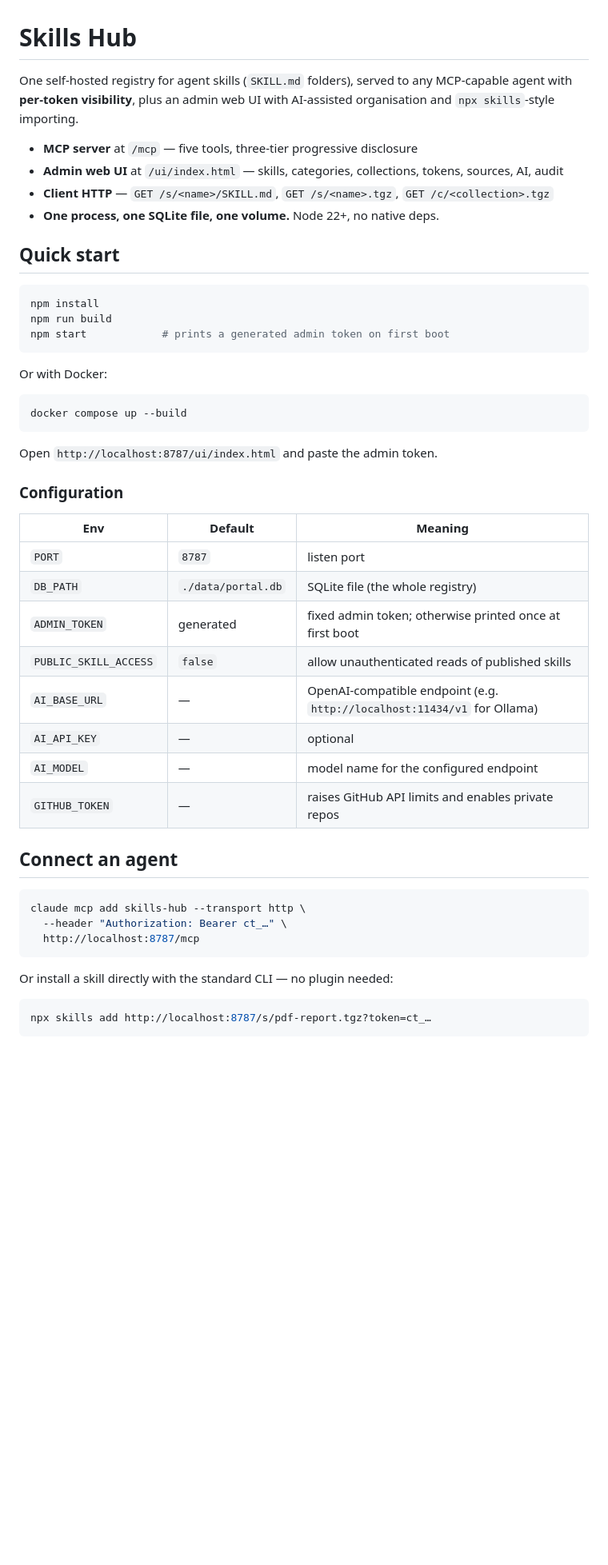
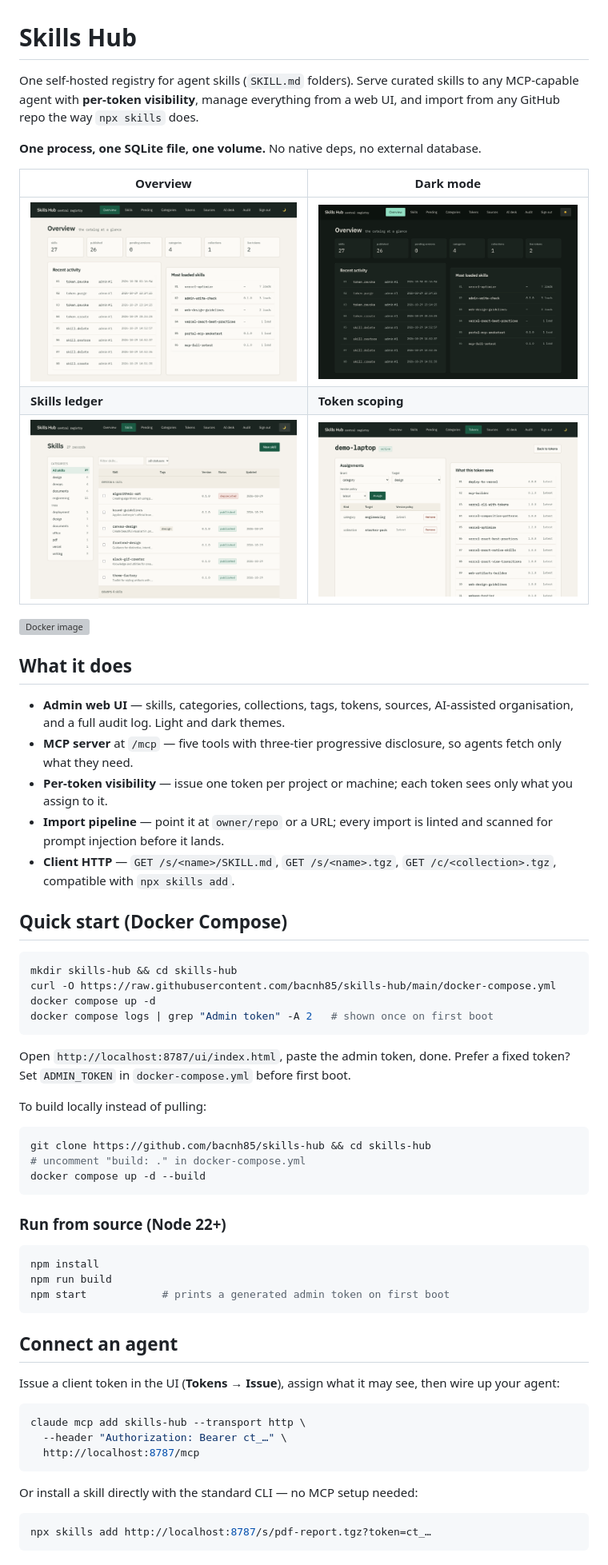
Before and after one commit to bacnh85/skills-hub, a Markdown page: README.md, the part around one of its changes. Shown at 80% size. Rendered like a GitHub page; pictures changed too: docs/screenshots/dashboard-dark.png (added), docs/screenshots/dashboard-light.png (added), docs/screenshots/skills.png (added); blank space fills up the shorter version; grey boxes are pictures that could not be loaded.

Commit message:
Docs: end-user README with UI screenshots; docker-compose pulls GHCR image

````diff
--- a/README.md
+++ b/README.md
@@ -1,15 +1,54 @@
 # Skills Hub
 
-One self-hosted registry for agent skills (`SKILL.md` folders), served to any
-MCP-capable agent with **per-token visibility**, plus an admin web UI with
-AI-assisted organisation and `npx skills`-style importing.
+One self-hosted registry for agent skills (`SKILL.md` folders). Serve curated
+skills to any MCP-capable agent with **per-token visibility**, manage everything
+from a web UI, and import from any GitHub repo the way `npx skills` does.
 
-- **MCP server** at `/mcp` — five tools, three-tier progressive disclosure
-- **Admin web UI** at `/ui/index.html` — skills, categories, collections, tokens, sources, AI, audit
-- **Client HTTP** — `GET /s/<name>/SKILL.md`, `GET /s/<name>.tgz`, `GET /c/<collection>.tgz`
-- **One process, one SQLite file, one volume.** Node 22+, no native deps.
+**One process, one SQLite file, one volume.** No native deps, no external
+database.
 
-## Quick start
+| Overview | Dark mode |
+|---|---|
+| ![Skills Hub overview — light theme](docs/screenshots/dashboard-light.png) | ![Skills Hub overview — dark theme](docs/screenshots/dashboard-dark.png) |
+| **Skills ledger** | **Token scoping** |
+| ![Skills ledger with categories and tags](docs/screenshots/skills.png) | ![Token detail with live visibility preview](docs/screenshots/token-detail.png) |
+
+[![Docker image](https://github.com/bacnh85/skills-hub/actions/workflows/docker.yml/badge.svg)](https://github.com/bacnh85/skills-hub/actions/workflows/docker.yml)
+
+## What it does
+
+- **Admin web UI** — skills, categories, collections, tags, tokens, sources,
+  AI-assisted organisation, and a full audit log. Light and dark themes.
+- **MCP server** at `/mcp` — five tools with three-tier progressive disclosure,
+  so agents fetch only what they need.
+- **Per-token visibility** — issue one token per project or machine; each token
+  sees only what you assign to it.
+- **Import pipeline** — point it at `owner/repo` or a URL; every import is
+  linted and scanned for prompt injection before it lands.
+- **Client HTTP** — `GET /s/<name>/SKILL.md`, `GET /s/<name>.tgz`,
+  `GET /c/<collection>.tgz`, compatible with `npx skills add`.
+
+## Quick start (Docker Compose)
+
+```bash
+mkdir skills-hub && cd skills-hub
+curl -O https://raw.githubusercontent.com/bacnh85/skills-hub/main/docker-compose.yml
+docker compose up -d
+docker compose logs | grep "Admin token" -A 2   # shown once on first boot
+```
+
+Open `http://localhost:8787/ui/index.html`, paste the admin token, done.
+Prefer a fixed token? Set `ADMIN_TOKEN` in `docker-compose.yml` before first boot.
+
+To build locally instead of pulling:
+
+```bash
+git clone https://github.com/bacnh85/skills-hub && cd skills-hub
+# uncomment "build: ." in docker-compose.yml
+docker compose up -d --build
+```
+
+### Run from source (Node 22+)
 
 ```bash
 npm install
@@ -17,28 +56,10 @@ npm run build
 npm start            # prints a generated admin token on first boot
 ```
 
-Or with Docker:
+## Connect an agent
 
-```bash
-docker compose up --build
-```
-
-Open `http://localhost:8787/ui/index.html` and paste the admin token.
-
-### Configuration
-
-| Env | Default | Meaning |
-|---|---|---|
-| `PORT` | `8787` | listen port |
-| `DB_PATH` | `./data/portal.db` | SQLite file (the whole registry) |
-| `ADMIN_TOKEN` | generated | fixed admin token; otherwise printed once at first boot |
-| `PUBLIC_SKILL_ACCESS` | `false` | allow unauthenticated reads of published skills |
-| `AI_BASE_URL` | — | OpenAI-compatible endpoint (e.g. `http://localhost:11434/v1` for Ollama) |
-| `AI_API_KEY` | — | optional |
-| `AI_MODEL` | — | model name for the configured endpoint |
-| `GITHUB_TOKEN` | — | raises GitHub API limits and enables private repos |
-
-## Connect an agent
+Issue a client token in the UI (**Tokens → Issue**), assign what it may see,
+then wire up your agent:
 
 ```bash
 claude mcp add skills-hub --transport http \
@@ -46,7 +67,7 @@ claude mcp add skills-hub --transport http \
   http://localhost:8787/mcp
 ```
 
-Or install a skill directly with the standard CLI — no plugin needed:
+Or install a skill directly with the standard CLI — no MCP setup needed:
 
 ```bash
 npx skills add http://localhost:8787/s/pdf-report.tgz?token=ct_…
````
Also changed, not shown: other parts of README.md (+40 -35 lines), 1 other file.
